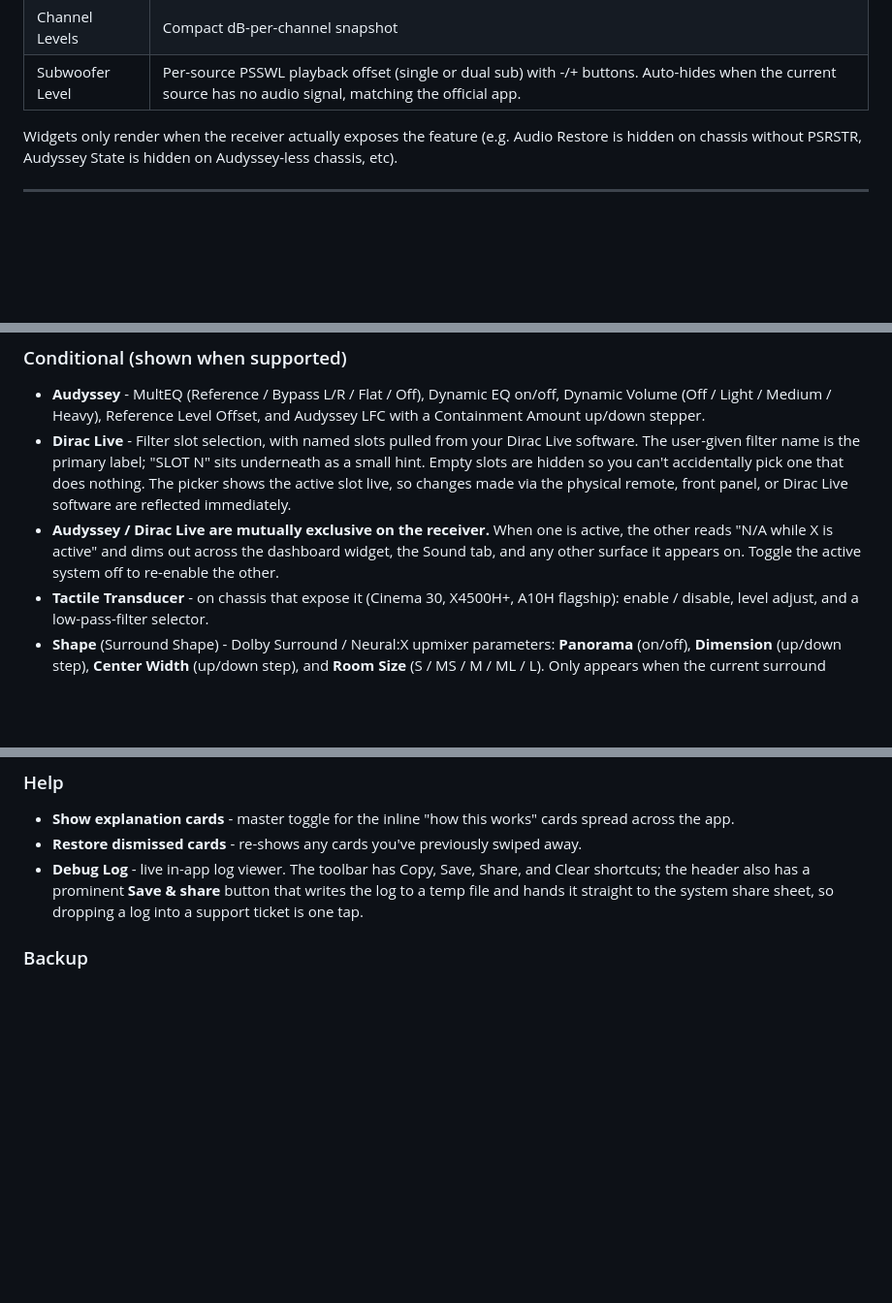
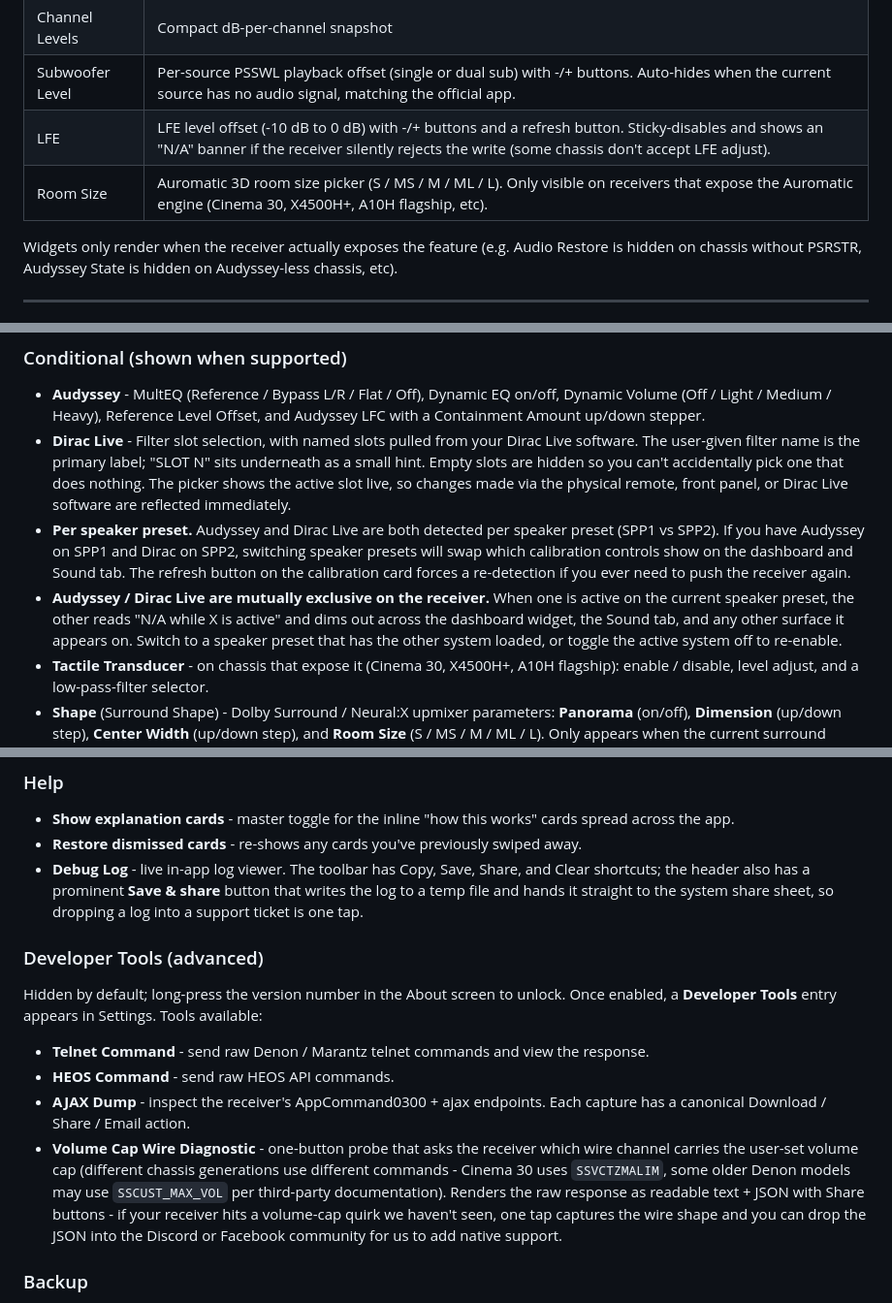
Before and after one commit to MiyaraHub/avr-maestro-features-and-bugs, a Markdown page: README.md, 3 parts joined by grey strips. Shown at 97% size. GitHub-like rendering; blank space fills up the shorter version.

Commit message:
docs(manual): cover v4.7.0+329 new features - LFE + Room Size dashboard widgets, per-SPP Audyssey/Dirac, Developer Tools + Volume Cap Wire Diagnostic
Three updates to the user-facing manual to reflect what shipped between v4.7.0+249 and v4.7.0+329:

1. Dashboard widgets table: added LFE (per-channel level offset with sticky-disable on silent-reject) and Room Size (Auromatic 3D picker, Cinema 30 + flagship-only).

2. Audyssey / Dirac Live section: added the per-speaker-preset detection nuance and the refresh-button affordance. Updated the mutex-banner copy to reflect "per the current speaker preset" instead of "on the receiver" so users with mixed-calibration setups (Audyssey on SPP1, Dirac on SPP2) understand why the controls swap.

3. Settings > Developer Tools (new subsection): documents the existing Telnet / HEOS / AJAX Dump tools plus the new Volume Cap Wire Diagnostic shipped in v4.7.0+328. The diagnostic is the user-facing answer to chassis-quirk debugging - users on untested chassis (SR7013, X4300H, AV20, etc) can capture the wire shape and share it back via Discord or Facebook so we can add native support.

Manual stays brand-voice consistent (hyphens, no em-dashes, no AI trailer).

```diff
--- a/README.md
+++ b/README.md
@@ -178,6 +178,8 @@ can't accidentally change a receiver setting by tapping inside one.
 | Audyssey State | One-glance MultEQ + DynEQ + DynVol summary |
 | Channel Levels | Compact dB-per-channel snapshot |
 | Subwoofer Level | Per-source PSSWL playback offset (single or dual sub) with -/+ buttons. Auto-hides when the current source has no audio signal, matching the official app. |
+| LFE | LFE level offset (-10 dB to 0 dB) with -/+ buttons and a refresh button. Sticky-disables and shows an "N/A" banner if the receiver silently rejects the write (some chassis don't accept LFE adjust). |
+| Room Size | Auromatic 3D room size picker (S / MS / M / ML / L). Only visible on receivers that expose the Auromatic engine (Cinema 30, X4500H+, A10H flagship, etc). |
 
 Widgets only render when the receiver actually exposes the feature
 (e.g. Audio Restore is hidden on chassis without PSRSTR, Audyssey
@@ -309,11 +311,18 @@ modes.
   nothing. The picker shows the active slot live, so changes made
   via the physical remote, front panel, or Dirac Live software are
   reflected immediately.
+- **Per speaker preset.** Audyssey and Dirac Live are both detected
+  per speaker preset (SPP1 vs SPP2). If you have Audyssey on SPP1
+  and Dirac on SPP2, switching speaker presets will swap which
+  calibration controls show on the dashboard and Sound tab. The
+  refresh button on the calibration card forces a re-detection if
+  you ever need to push the receiver again.
 - **Audyssey / Dirac Live are mutually exclusive on the receiver.**
-  When one is active, the other reads "N/A while X is active" and
-  dims out across the dashboard widget, the Sound tab, and any other
-  surface it appears on. Toggle the active system off to re-enable
-  the other.
+  When one is active on the current speaker preset, the other reads
+  "N/A while X is active" and dims out across the dashboard widget,
+  the Sound tab, and any other surface it appears on. Switch to a
+  speaker preset that has the other system loaded, or toggle the
+  active system off to re-enable.
 - **Tactile Transducer** - on chassis that expose it (Cinema 30,
   X4500H+, A10H flagship): enable / disable, level adjust, and a
   low-pass-filter selector.
@@ -405,6 +414,28 @@ Sections (from top to bottom):
   **Save & share** button that writes the log to a temp file and
   hands it straight to the system share sheet, so dropping a log
   into a support ticket is one tap.
+
+### Developer Tools (advanced)
+
+Hidden by default; long-press the version number in the About screen
+to unlock. Once enabled, a **Developer Tools** entry appears in
+Settings. Tools available:
+
+- **Telnet Command** - send raw Denon / Marantz telnet commands and
+  view the response.
+- **HEOS Command** - send raw HEOS API commands.
+- **AJAX Dump** - inspect the receiver's AppCommand0300 + ajax
+  endpoints. Each capture has a canonical Download / Share / Email
+  action.
+- **Volume Cap Wire Diagnostic** - one-button probe that asks the
+  receiver which wire channel carries the user-set volume cap
+  (different chassis generations use different commands - Cinema 30
+  uses `SSVCTZMALIM`, some older Denon models may use
+  `SSCUST_MAX_VOL` per third-party documentation). Renders the raw
+  response as readable text + JSON with Share buttons - if your
+  receiver hits a volume-cap quirk we haven't seen, one tap captures
+  the wire shape and you can drop the JSON into the Discord or
+  Facebook community for us to add native support.
 
 ### Backup
 
```
